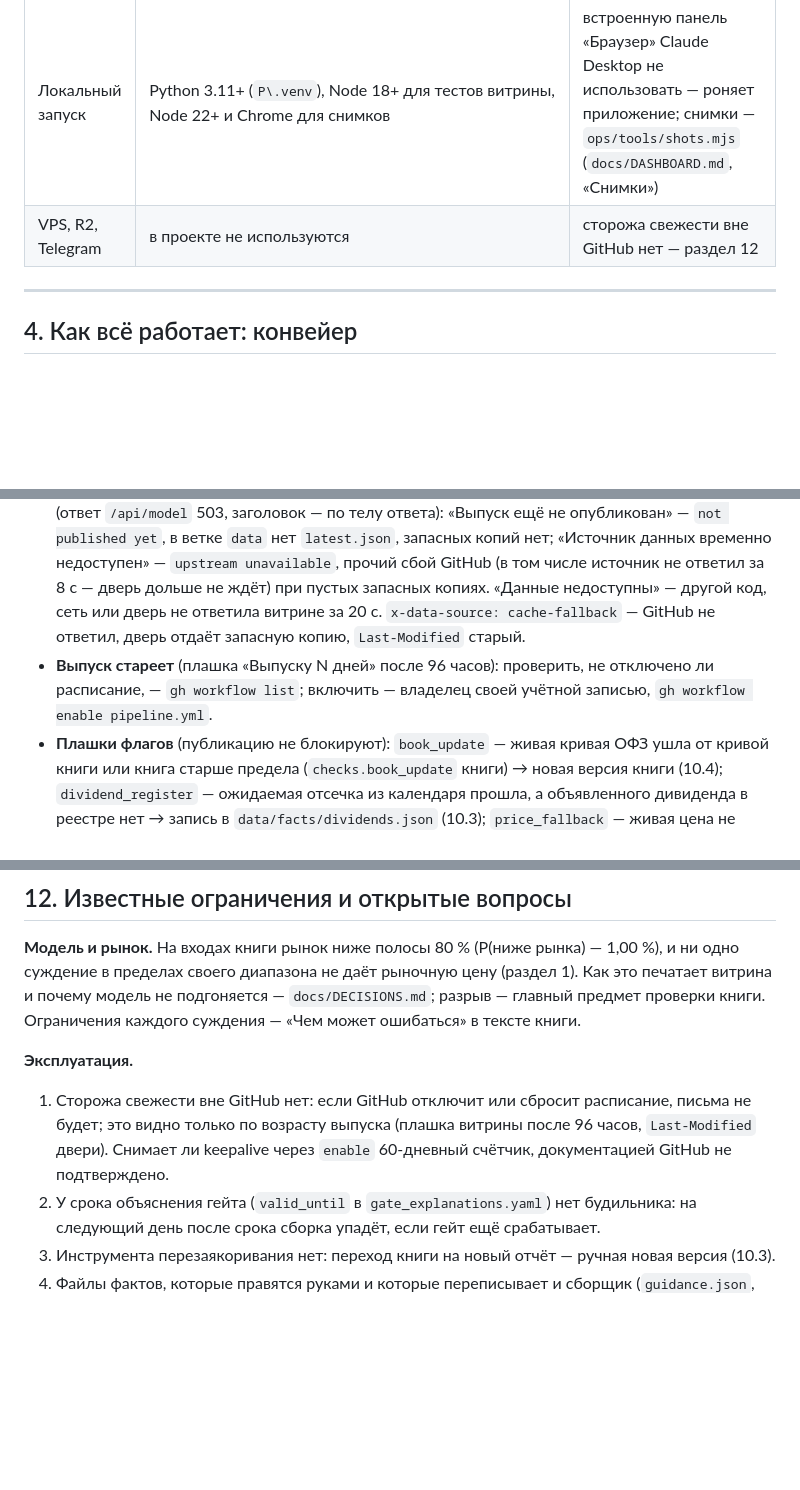
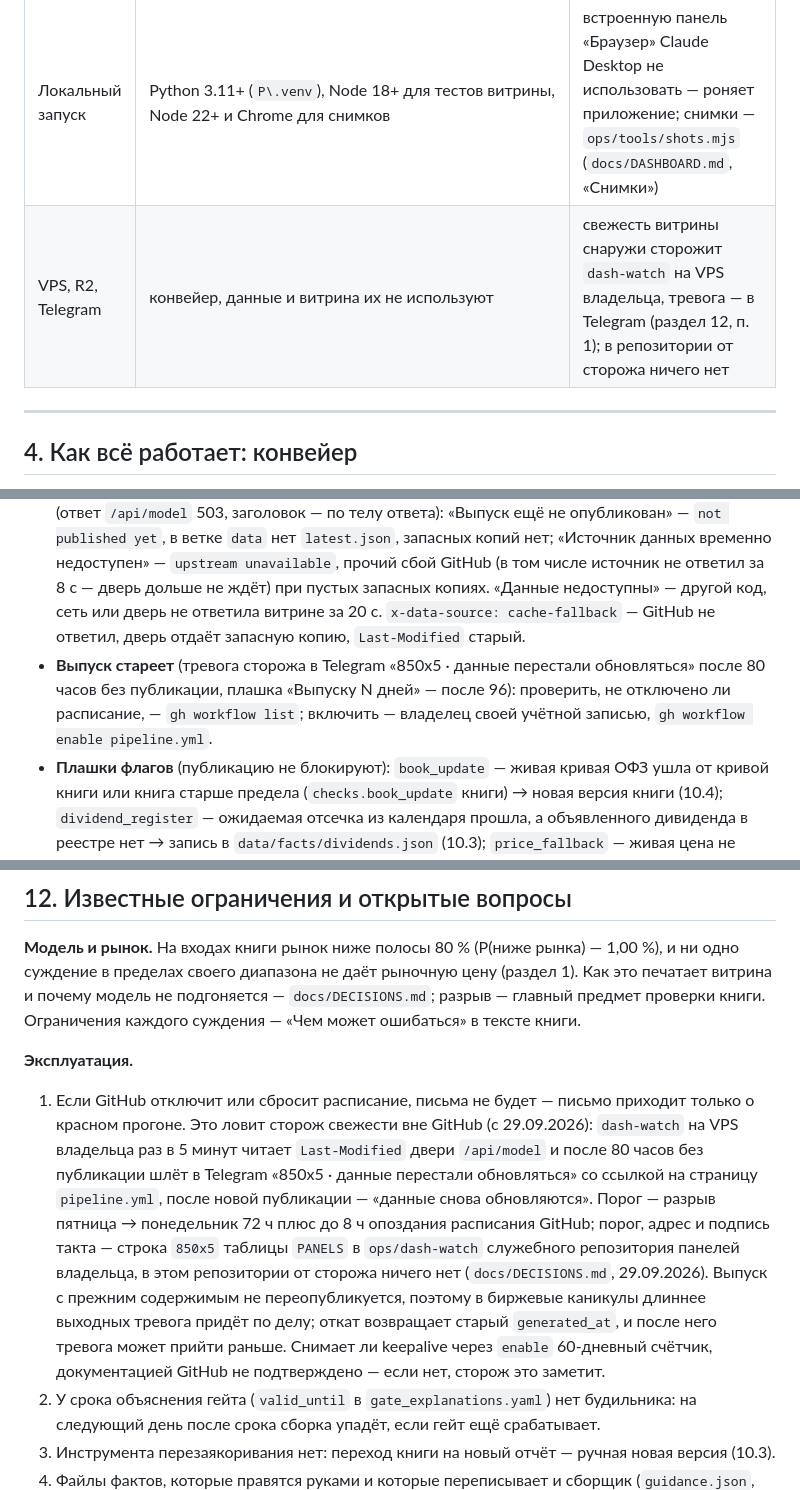
Before and after one commit to ML371KL/temp-zero-inode-850-x5, a Markdown page: docs/MANUAL.md, 3 parts joined by grey strips. GitHub-like rendering; blank space fills up the shorter version.

```diff
--- a/docs/MANUAL.md
+++ b/docs/MANUAL.md
@@ -76,7 +76,7 @@
 | Cloudflare с ноутбука | `wrangler` залогинен OAuth-токеном владельца (`npx wrangler@4.135.0 whoami`); хранится `%APPDATA%\xdg.config\.wrangler\config\default.toml` | проект Pages создан через API под этим OAuth; витрина выкладывается только с ноутбука (раздел 10.5); API-токена Cloudflare в GitHub нет |
 | Источники данных | публичные, без ключей: MOEX ISS, Банк России (SOAP и страница ключевой ставки) | к cbr.ru — с заголовком `Python-urllib/3.x`: DDoS-Guard отвечает 403 на незнакомый User-Agent (раздел 5.1); к ISS — свой ASCII User-Agent |
 | Локальный запуск | Python 3.11+ (`P\.venv`), Node 18+ для тестов витрины, Node 22+ и Chrome для снимков | встроенную панель «Браузер» Claude Desktop не использовать — роняет приложение; снимки — `ops/tools/shots.mjs` (`docs/DASHBOARD.md`, «Снимки») |
-| VPS, R2, Telegram | в проекте не используются | сторожа свежести вне GitHub нет — раздел 12 |
+| VPS, R2, Telegram | конвейер, данные и витрина их не используют | свежесть витрины снаружи сторожит `dash-watch` на VPS владельца, тревога — в Telegram (раздел 12, п. 1); в репозитории от сторожа ничего нет |
 
 ---
 
@@ -211,7 +211,7 @@ curl -sI -A "Mozilla/5.0" https://tzi-850-x5.pages.dev/api/model
 - **Сборка упала на скачке заголовка** без новой книги или фактов: если скачок задуман (правка кода), — записка в `data/assumptions/release_notes.yaml` с ожидаемой точной медианой, допуском и сроком; иначе — искать причину.
 - **Откат** на прошлый выпуск — только командой, из рабочей копии: `python ops/publish.py --rollback --note "<почему>"` (`latest.json` := `previous.json`, строка `rollback` с причиной в `history.json`, журнал не трогается); проверка — `ops/README.md`, «Откатить выпуск». Прогон, идущий в этот момент, откат не затрёт: его публикация упадёт на сверке головы ветки. Ручных коммитов в ветку `data` нет — следующая публикация их сотрёт. Если причина не устранена — остановить расписание `gh workflow disable pipeline.yml` и снять идущий прогон `gh run cancel <id>`, иначе следующий прогон опубликует новый выпуск поверх отката. Keepalive отключённый workflow не включает; обратно — владелец своей учётной записью (`gh workflow enable pipeline.yml`; письма пойдут ему).
 - **Витрина пишет «Выпуск ещё не опубликован» или «Источник данных временно недоступен»** (ответ `/api/model` 503, заголовок — по телу ответа): «Выпуск ещё не опубликован» — `not published yet`, в ветке `data` нет `latest.json`, запасных копий нет; «Источник данных временно недоступен» — `upstream unavailable`, прочий сбой GitHub (в том числе источник не ответил за 8 с — дверь дольше не ждёт) при пустых запасных копиях. «Данные недоступны» — другой код, сеть или дверь не ответила витрине за 20 с. `x-data-source: cache-fallback` — GitHub не ответил, дверь отдаёт запасную копию, `Last-Modified` старый.
-- **Выпуск стареет** (плашка «Выпуску N дней» после 96 часов): проверить, не отключено ли расписание, — `gh workflow list`; включить — владелец своей учётной записью, `gh workflow enable pipeline.yml`.
+- **Выпуск стареет** (тревога сторожа в Telegram «850x5 · данные перестали обновляться» после 80 часов без публикации, плашка «Выпуску N дней» — после 96): проверить, не отключено ли расписание, — `gh workflow list`; включить — владелец своей учётной записью, `gh workflow enable pipeline.yml`.
 - **Плашки флагов** (публикацию не блокируют): `book_update` — живая кривая ОФЗ ушла от кривой книги или книга старше предела (`checks.book_update` книги) → новая версия книги (10.4); `dividend_register` — ожидаемая отсечка из календаря прошла, а объявленного дивиденда в реестре нет → запись в `data/facts/dividends.json` (10.3); `price_fallback` — живая цена не принята, причина — `live.price.reason`.
 
 ### 10.3. Квартальный отчёт X5 и дивиденды
@@ -290,7 +290,7 @@ npx wrangler@4.135.0 pages deploy web --project-name tzi-850-x5 --branch main
 **Модель и рынок.** На входах книги рынок ниже полосы 80 % (P(ниже рынка) — <!--=band.stats.p_below p2-->1,00<!--/--> %), и ни одно суждение в пределах своего диапазона не даёт рыночную цену (раздел 1). Как это печатает витрина и почему модель не подгоняется — `docs/DECISIONS.md`; разрыв — главный предмет проверки книги. Ограничения каждого суждения — «Чем может ошибаться» в тексте книги.
 
 **Эксплуатация.**
-1. Сторожа свежести вне GitHub нет: если GitHub отключит или сбросит расписание, письма не будет; это видно только по возрасту выпуска (плашка витрины после 96 часов, `Last-Modified` двери). Снимает ли keepalive через `enable` 60-дневный счётчик, документацией GitHub не подтверждено.
+1. Если GitHub отключит или сбросит расписание, письма не будет — письмо приходит только о красном прогоне. Это ловит сторож свежести вне GitHub (с 29.09.2026): `dash-watch` на VPS владельца раз в 5 минут читает `Last-Modified` двери `/api/model` и после 80 часов без публикации шлёт в Telegram «850x5 · данные перестали обновляться» со ссылкой на страницу `pipeline.yml`, после новой публикации — «данные снова обновляются». Порог — разрыв пятница → понедельник 72 ч плюс до 8 ч опоздания расписания GitHub; порог, адрес и подпись такта — строка `850x5` таблицы `PANELS` в `ops/dash-watch` служебного репозитория панелей владельца, в этом репозитории от сторожа ничего нет (`docs/DECISIONS.md`, 29.09.2026). Выпуск с прежним содержимым не переопубликуется, поэтому в биржевые каникулы длиннее выходных тревога придёт по делу; откат возвращает старый `generated_at`, и после него тревога может прийти раньше. Снимает ли keepalive через `enable` 60-дневный счётчик, документацией GitHub не подтверждено — если нет, сторож это заметит.
 2. У срока объяснения гейта (`valid_until` в `gate_explanations.yaml`) нет будильника: на следующий день после срока сборка упадёт, если гейт ещё срабатывает.
 3. Инструмента перезаякоривания нет: переход книги на новый отчёт — ручная новая версия (10.3).
 4. Файлы фактов, которые правятся руками и которые переписывает и сборщик (`guidance.json`, `dividends.json`, `calendar.json`): правка вносится в оба места (5.2). `actuals.json` ведёт только человек — сборщик его не переписывает.
```
Also changed, not shown: other parts of docs/MANUAL.md (+1 -1 lines), docs/DECISIONS.md (+10 -0 lines).
